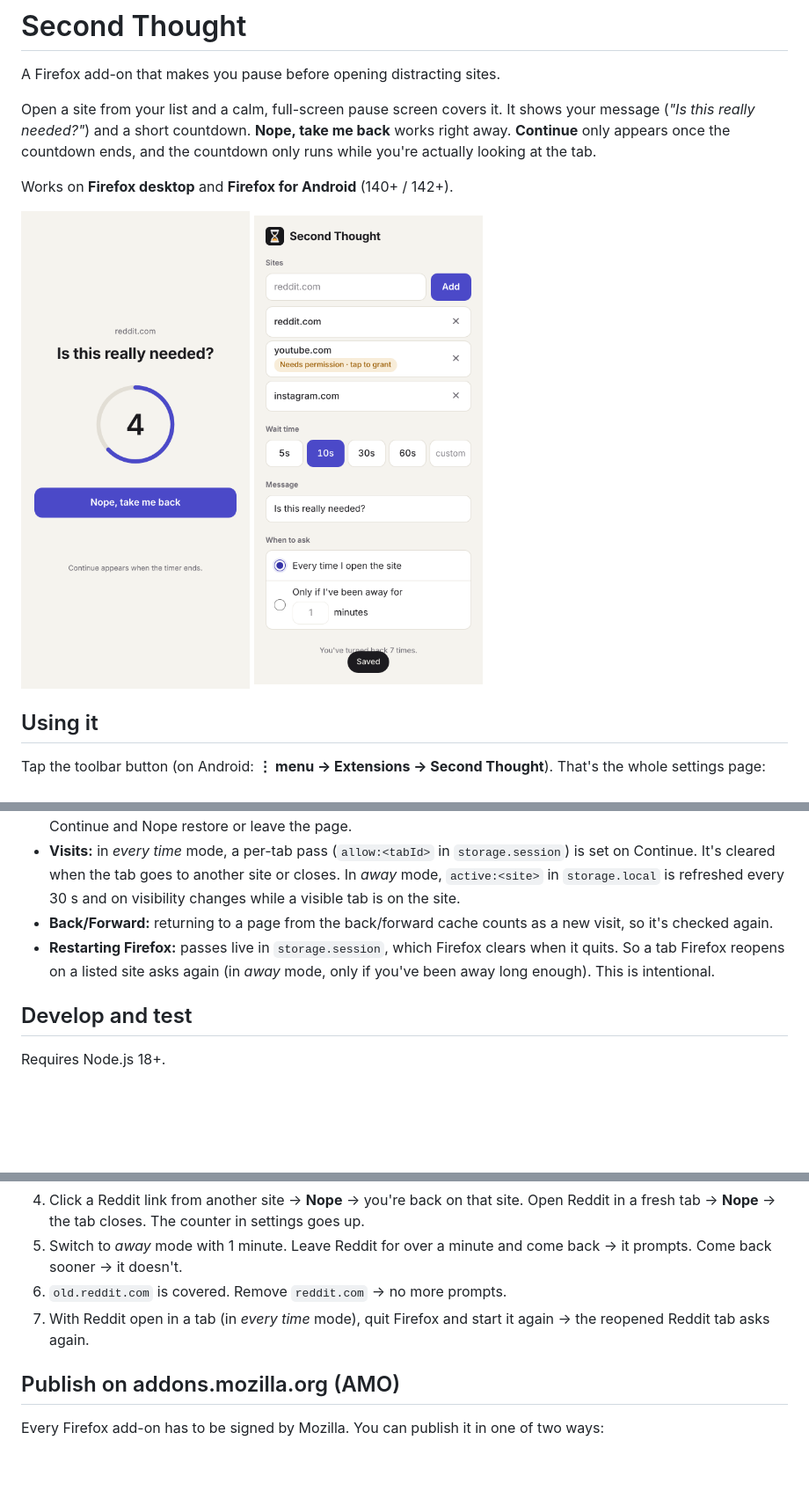
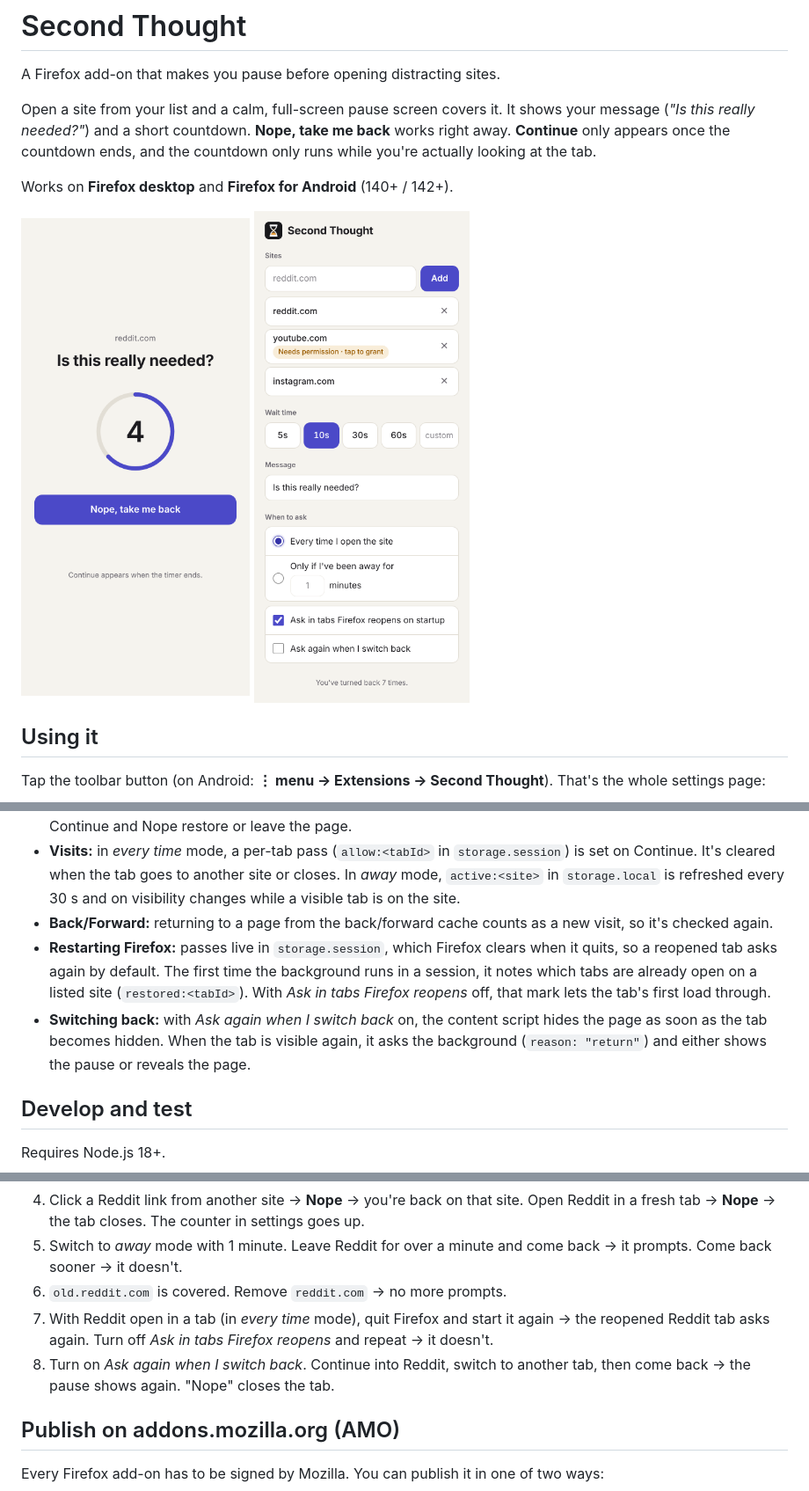
Before and after one commit to heyimdownhere/Second-Thought, a Markdown page: README.md, 3 parts joined by grey strips. Shown at 88% size. Rendered like a GitHub page; pictures changed too: store/settings-phone-light.png; blank space fills up the shorter version.

```diff
--- a/README.md
+++ b/README.md
@@ -43,7 +45,8 @@ Plain JS/HTML/CSS. No build step, no dependencies. The only tool is [`web-ext`](
 - **Pause screen:** at `document_start` the script hides `<html>` with inline `!important` styles, so neither CSP nor site CSS can undo them. It pauses and mutes every `<video>`/`<audio>`, including ones inside shadow roots, then asks the background script whether this visit needs a pause. The overlay lives in a closed shadow root. Continue and Nope restore or leave the page.
 - **Visits:** in *every time* mode, a per-tab pass (`allow:<tabId>` in `storage.session`) is set on Continue. It's cleared when the tab goes to another site or closes. In *away* mode, `active:<site>` in `storage.local` is refreshed every 30 s and on visibility changes while a visible tab is on the site.
 - **Back/Forward:** returning to a page from the back/forward cache counts as a new visit, so it's checked again.
-- **Restarting Firefox:** passes live in `storage.session`, which Firefox clears when it quits. So a tab Firefox reopens on a listed site asks again (in *away* mode, only if you've been away long enough). This is intentional.
+- **Restarting Firefox:** passes live in `storage.session`, which Firefox clears when it quits, so a reopened tab asks again by default. The first time the background runs in a session, it notes which tabs are already open on a listed site (`restored:<tabId>`). With *Ask in tabs Firefox reopens* off, that mark lets the tab's first load through.
+- **Switching back:** with *Ask again when I switch back* on, the content script hides the page as soon as the tab becomes hidden. When the tab is visible again, it asks the background (`reason: "return"`) and either shows the pause or reveals the page.
 
 ## Develop and test
 
@@ -75,7 +78,8 @@ npx web-ext build                # makes web-ext-artifacts/second_thought-<versi
 4. Click a Reddit link from another site → **Nope** → you're back on that site. Open Reddit in a fresh tab → **Nope** → the tab closes. The counter in settings goes up.
 5. Switch to *away* mode with 1 minute. Leave Reddit for over a minute and come back → it prompts. Come back sooner → it doesn't.
 6. `old.reddit.com` is covered. Remove `reddit.com` → no more prompts.
-7. With Reddit open in a tab (in *every time* mode), quit Firefox and start it again → the reopened Reddit tab asks again.
+7. With Reddit open in a tab (in *every time* mode), quit Firefox and start it again → the reopened Reddit tab asks again. Turn off *Ask in tabs Firefox reopens* and repeat → it doesn't.
+8. Turn on *Ask again when I switch back*. Continue into Reddit, switch to another tab, then come back → the pause shows again. "Nope" closes the tab.
 
 ## Publish on addons.mozilla.org (AMO)
 
```
Also changed, not shown: other parts of README.md (+2 -0 lines), store/settings-phone-dark.png, 5 other files.
